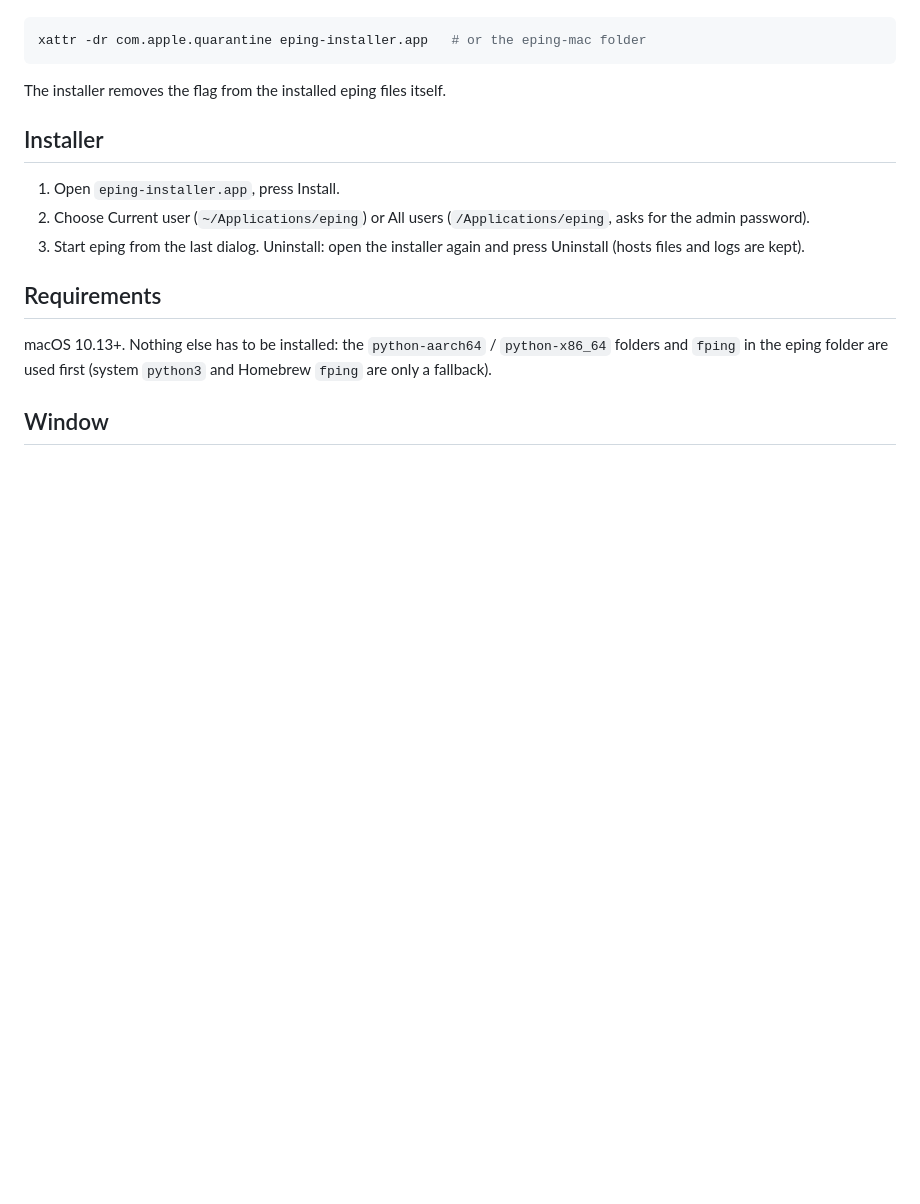
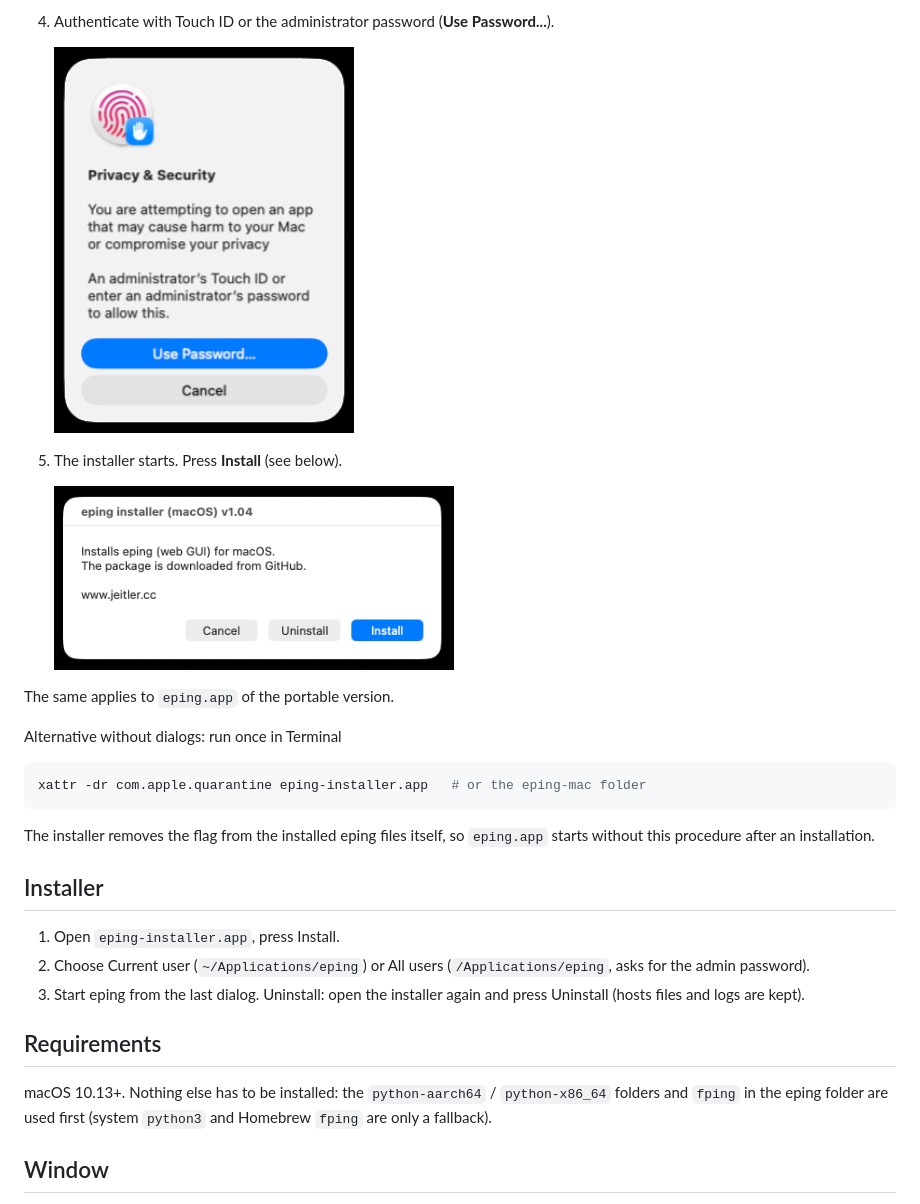
Before and after one commit to ewaldj/eping, a Markdown page: OSX_Version/README.md, the part around one of its changes. GitHub-like rendering; pictures changed too: OSX_Version/install-4-password.png (added), OSX_Version/install-5-installer.png (added); blank space fills up the shorter version.

````diff
--- a/OSX_Version/README.md
+++ b/OSX_Version/README.md
@@ -20,9 +33,20 @@ macOS blocks downloaded apps from unknown developers. Either right-click the app
+4. Authenticate with Touch ID or the administrator password (**Use Password...**).
+
+   <img src="install-4-password.png" width="300" alt="Authenticate">
+
+5. The installer starts. Press **Install** (see below).
+
+   <img src="install-5-installer.png" width="400" alt="Installer">
+
+The same applies to `eping.app` of the portable version.
+
+Alternative without dialogs: run once in Terminal
 
 ```sh
 xattr -dr com.apple.quarantine eping-installer.app   # or the eping-mac folder
 ```
 
-The installer removes the flag from the installed eping files itself.
+The installer removes the flag from the installed eping files itself, so `eping.app` starts without this procedure after an installation.
 
 ## Installer
 
````
Also changed, not shown: other parts of OSX_Version/README.md (+15 -2 lines), OSX_Version/install-1-not-opened.png (added), OSX_Version/install-2-open-anyway.png (added), OSX_Version/install-3-confirm.png (added).
